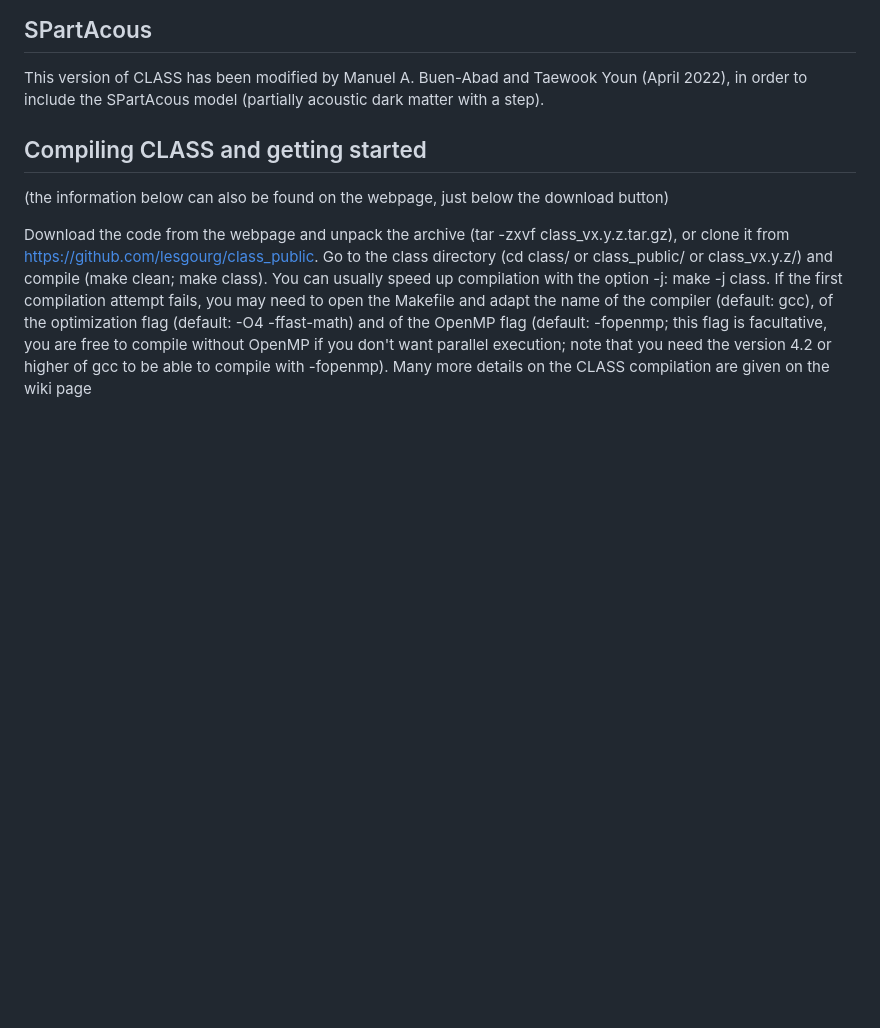
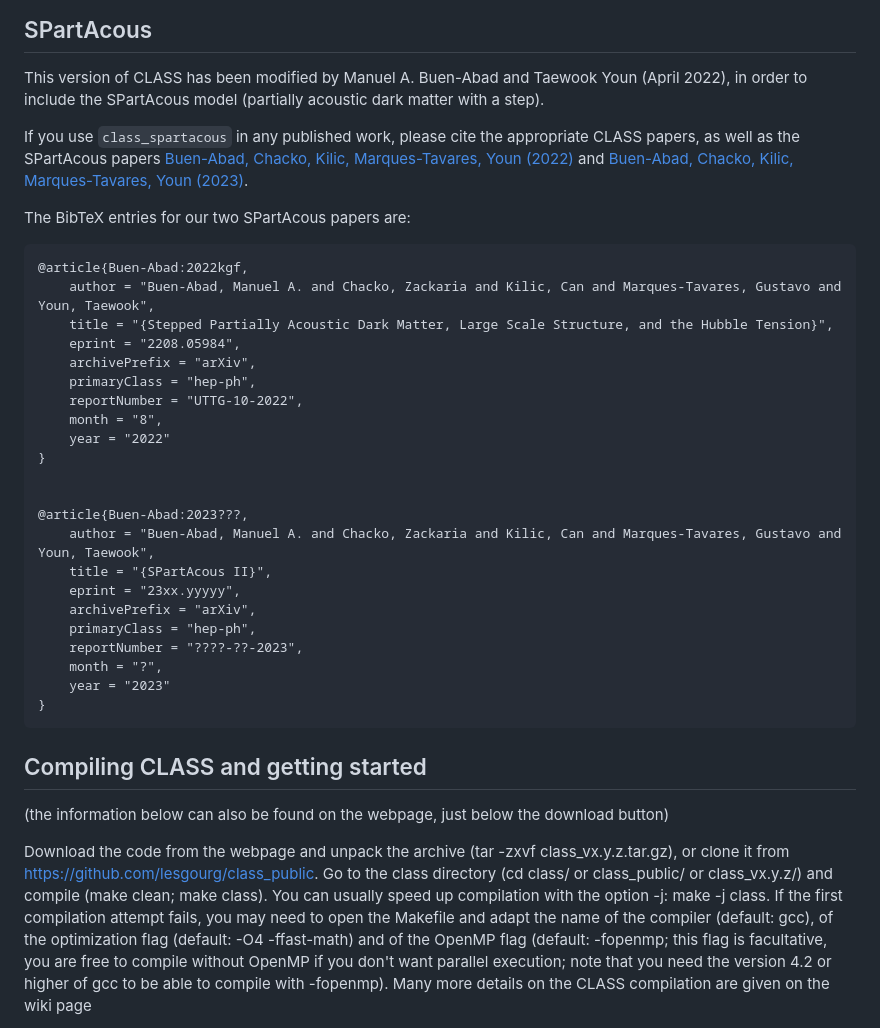
Before and after one commit to ManuelBuenAbad/class_spartacous, a Markdown page: README.md, the part around the change. Drawn GitHub-style; blank space fills up the shorter version.

```diff
--- a/README.md
+++ b/README.md
@@ -13,6 +13,34 @@ SPartAcous
 -----------------------------------
 
 This version of CLASS has been modified by Manuel A. Buen-Abad and Taewook Youn (April 2022), in order to include the SPartAcous model (partially acoustic dark matter with a step).
+
+If you use `class_spartacous` in any published work, please cite the appropriate CLASS papers, as well as the SPartAcous papers [Buen-Abad, Chacko, Kilic, Marques-Tavares, Youn (2022)](https://arxiv.org/abs/2208.05984) and [Buen-Abad, Chacko, Kilic, Marques-Tavares, Youn (2023)](https://arxiv.org/abs/23xx.yyyyy).
+
+The BibTeX entries for our two SPartAcous papers are:
+
+    @article{Buen-Abad:2022kgf,
+        author = "Buen-Abad, Manuel A. and Chacko, Zackaria and Kilic, Can and Marques-Tavares, Gustavo and Youn, Taewook",
+        title = "{Stepped Partially Acoustic Dark Matter, Large Scale Structure, and the Hubble Tension}",
+        eprint = "2208.05984",
+        archivePrefix = "arXiv",
+        primaryClass = "hep-ph",
+        reportNumber = "UTTG-10-2022",
+        month = "8",
+        year = "2022"
+    }
+
+
+    @article{Buen-Abad:2023???,
+        author = "Buen-Abad, Manuel A. and Chacko, Zackaria and Kilic, Can and Marques-Tavares, Gustavo and Youn, Taewook",
+        title = "{SPartAcous II}",
+        eprint = "23xx.yyyyy",
+        archivePrefix = "arXiv",
+        primaryClass = "hep-ph",
+        reportNumber = "????-??-2023",
+        month = "?",
+        year = "2023"
+    }
+
 
 Compiling CLASS and getting started
 -----------------------------------
```
